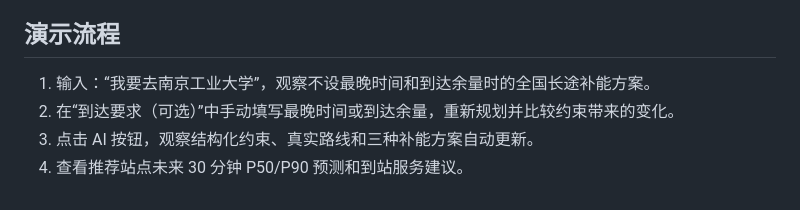
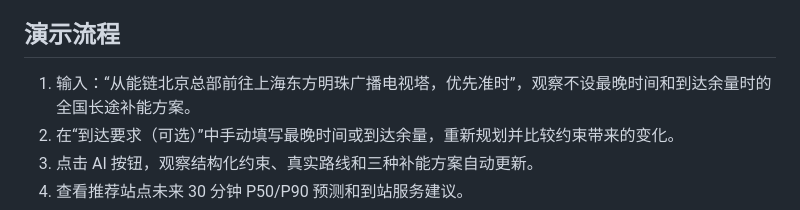
Before and after one commit to 1Beyond1/flowtwin-demo, a Markdown page: README.md, the part around the change. Rendered like a GitHub page.

Commit message:
docs: remove personal destination reference

```diff
--- a/README.md
+++ b/README.md
@@ -70,7 +70,7 @@ PORT=4182
 
 ## 演示流程
 
-1. 输入：“我要去南京工业大学”，观察不设最晚时间和到达余量时的全国长途补能方案。
+1. 输入：“从能链北京总部前往上海东方明珠广播电视塔，优先准时”，观察不设最晚时间和到达余量时的全国长途补能方案。
 2. 在“到达要求（可选）”中手动填写最晚时间或到达余量，重新规划并比较约束带来的变化。
 3. 点击 AI 按钮，观察结构化约束、真实路线和三种补能方案自动更新。
 4. 查看推荐站点未来 30 分钟 P50/P90 预测和到站服务建议。
```
